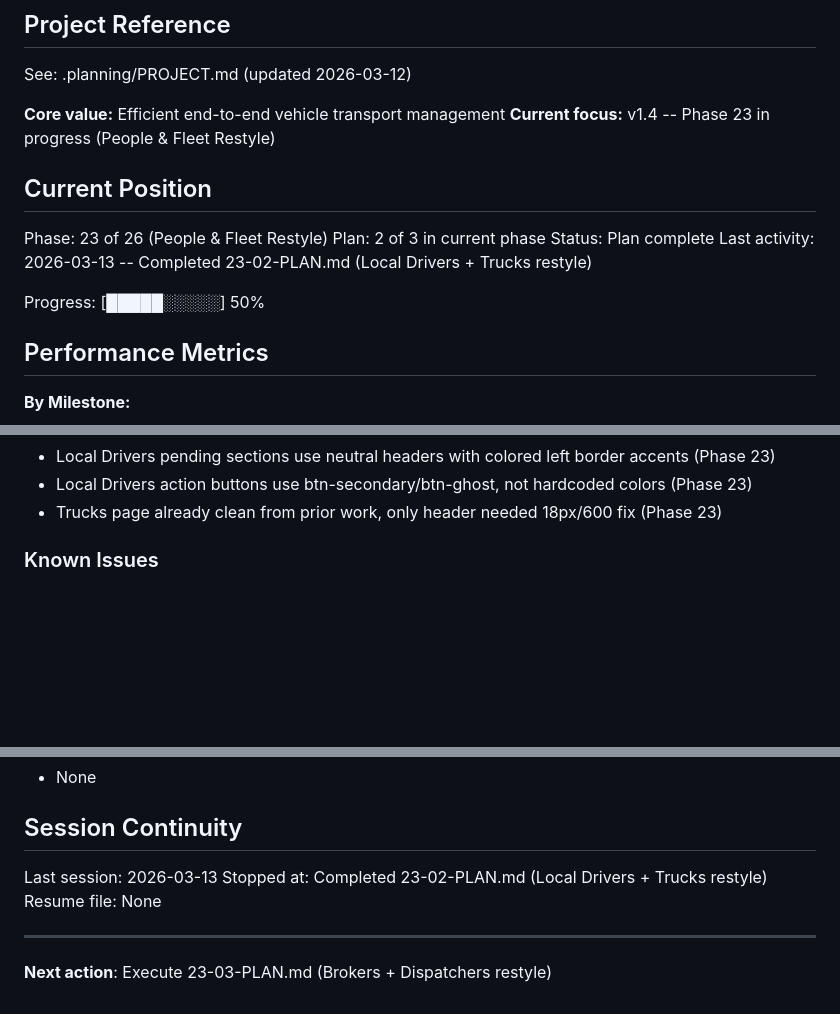
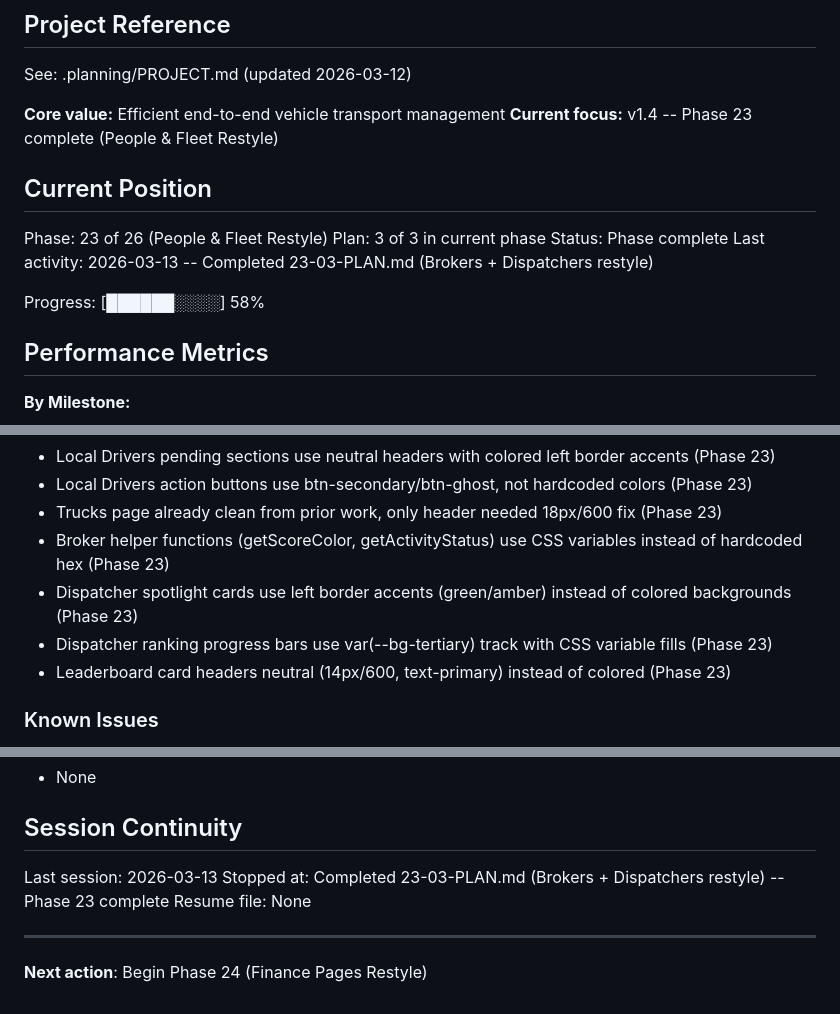
Before and after one commit to safety-ops/horizonstar-tms, a Markdown page: .planning/STATE.md, 3 parts joined by grey strips. Rendered like a GitHub page; blank space fills up the shorter version.

Commit message:
docs(23-03): complete Brokers + Dispatchers restyle plan
Tasks completed: 2/2
- Restyle renderBrokers and viewBrokerDetails
- Restyle renderDispatchers and renderDispatcherRanking

Phase 23 complete (3/3 plans).
SUMMARY: .planning/phases/23-people-fleet-restyle/23-03-SUMMARY.md

Co-Authored-By: Claude Opus 4.6 <noreply@anthropic.com>

```diff
--- a/.planning/STATE.md
+++ b/.planning/STATE.md
@@ -5,16 +5,16 @@
 See: .planning/PROJECT.md (updated 2026-03-12)
 
 **Core value:** Efficient end-to-end vehicle transport management
-**Current focus:** v1.4 -- Phase 23 in progress (People & Fleet Restyle)
+**Current focus:** v1.4 -- Phase 23 complete (People & Fleet Restyle)
 
 ## Current Position
 
 Phase: 23 of 26 (People & Fleet Restyle)
-Plan: 2 of 3 in current phase
-Status: Plan complete
-Last activity: 2026-03-13 -- Completed 23-02-PLAN.md (Local Drivers + Trucks restyle)
+Plan: 3 of 3 in current phase
+Status: Phase complete
+Last activity: 2026-03-13 -- Completed 23-03-PLAN.md (Brokers + Dispatchers restyle)
 
-Progress: [█████░░░░░] 50%
+Progress: [██████░░░░] 58%
 
 ## Performance Metrics
 
@@ -77,6 +77,10 @@ Key context for v1.4:
 - Local Drivers pending sections use neutral headers with colored left border accents (Phase 23)
 - Local Drivers action buttons use btn-secondary/btn-ghost, not hardcoded colors (Phase 23)
 - Trucks page already clean from prior work, only header needed 18px/600 fix (Phase 23)
+- Broker helper functions (getScoreColor, getActivityStatus) use CSS variables instead of hardcoded hex (Phase 23)
+- Dispatcher spotlight cards use left border accents (green/amber) instead of colored backgrounds (Phase 23)
+- Dispatcher ranking progress bars use var(--bg-tertiary) track with CSS variable fills (Phase 23)
+- Leaderboard card headers neutral (14px/600, text-primary) instead of colored (Phase 23)
 
 ### Known Issues
 - 4,344 inline style= attributes in index.html (in JS render functions) bypass CSS variables -- every page sweep requires JS template edits
@@ -92,9 +96,9 @@ Key context for v1.4:
 ## Session Continuity
 
 Last session: 2026-03-13
-Stopped at: Completed 23-02-PLAN.md (Local Drivers + Trucks restyle)
+Stopped at: Completed 23-03-PLAN.md (Brokers + Dispatchers restyle) -- Phase 23 complete
 Resume file: None
 
 ---
 
-**Next action**: Execute 23-03-PLAN.md (Brokers + Dispatchers restyle)
+**Next action**: Begin Phase 24 (Finance Pages Restyle)
```
Also changed, not shown: .planning/ROADMAP.md (+3 -3 lines), 1 other file.
